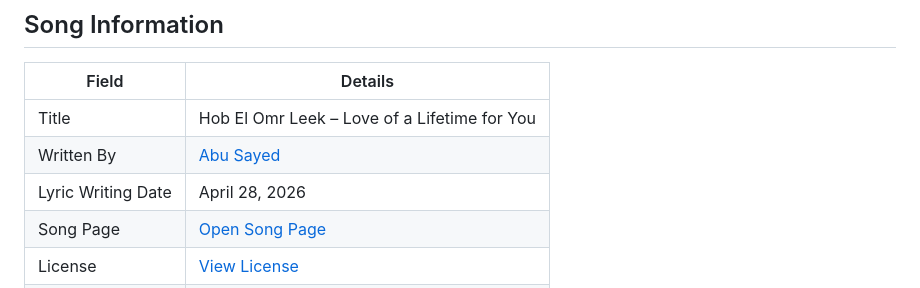
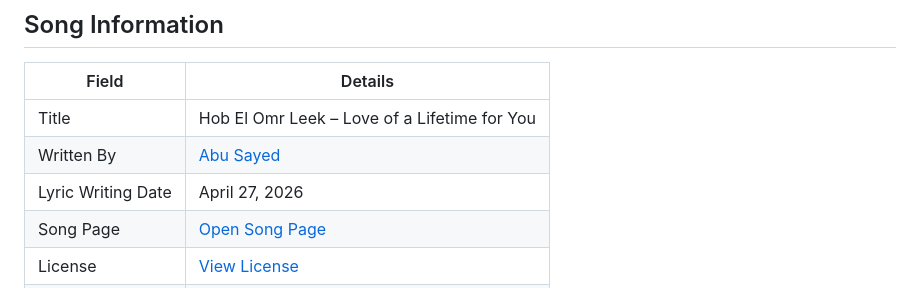
Before and after one commit to ImAbuSayed/hob-el-omr-leek-love-of-a-lifetime-for-you, a Markdown page: README.md, the part around the change. Drawn GitHub-style.

Commit message:
docs: update public README

```diff
--- a/README.md
+++ b/README.md
@@ -10,7 +10,7 @@
 |-------|---------|
 | Title | Hob El Omr Leek – Love of a Lifetime for You |
 | Written By | [Abu Sayed](https://abusayed.com.bd/) |
-| Lyric Writing Date | April 28, 2026 |
+| Lyric Writing Date | April 27, 2026 |
 | Song Page | [Open Song Page](https://imabusayed.github.io/hob-el-omr-leek-love-of-a-lifetime-for-you/) |
 | License | [View License](./LICENSE.md) |
 | Artist | Abu Sayed |
```
